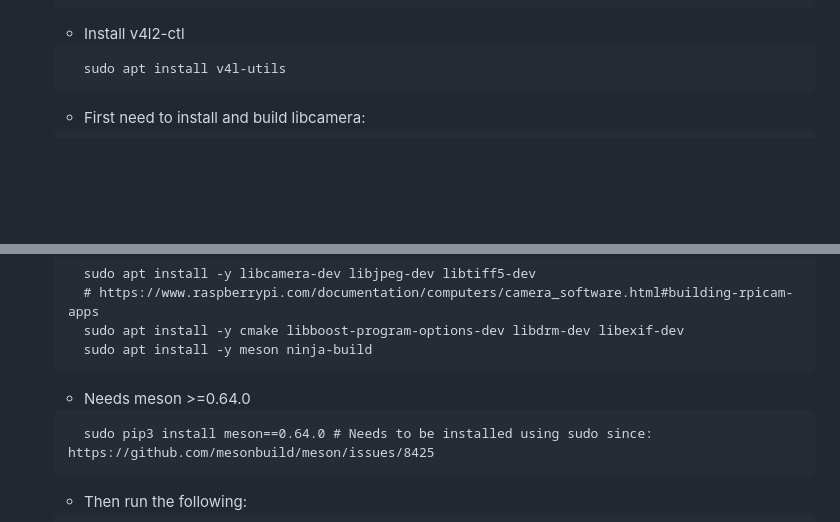
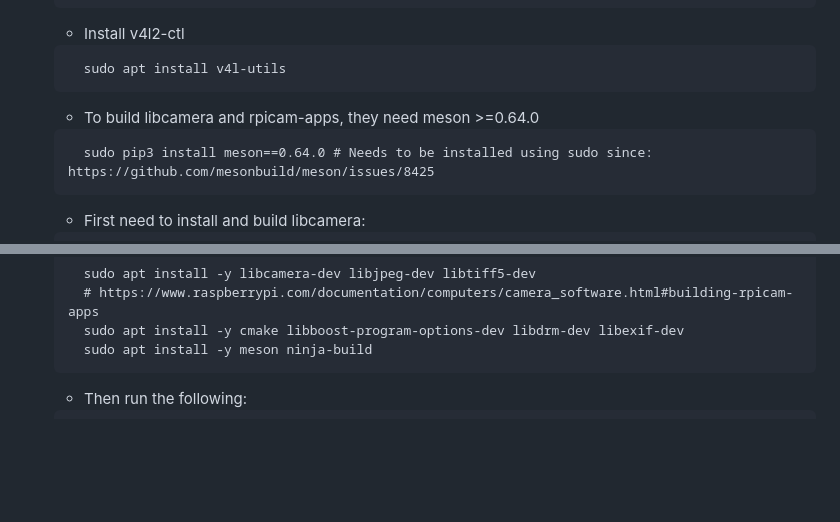
Before and after one commit to michael-f-smith/levi, a Markdown page: docs/README.md, 2 parts joined by grey strips. Drawn GitHub-style; blank space fills up the shorter version.

````diff
--- a/docs/README.md
+++ b/docs/README.md
@@ -130,6 +130,12 @@ https://hub.docker.com/r/arm64v8/ros/
   ```
     sudo apt install v4l-utils
   ```
+
+  * To build libcamera and rpicam-apps, they need meson >=0.64.0
+  ```
+    sudo pip3 install meson==0.64.0 # Needs to be installed using sudo since: https://github.com/mesonbuild/meson/issues/8425
+  ```
+
   * First need to install and build libcamera:
   ```
     sudo apt install -y python3-pip git python3-jinja2
@@ -175,10 +181,7 @@ https://hub.docker.com/r/arm64v8/ros/
     sudo apt install -y cmake libboost-program-options-dev libdrm-dev libexif-dev
     sudo apt install -y meson ninja-build
   ```
-  * Needs meson >=0.64.0
-  ```
-    sudo pip3 install meson==0.64.0 # Needs to be installed using sudo since: https://github.com/mesonbuild/meson/issues/8425
-  ```
+
   * Then run the following:
   ```
     cd
````
